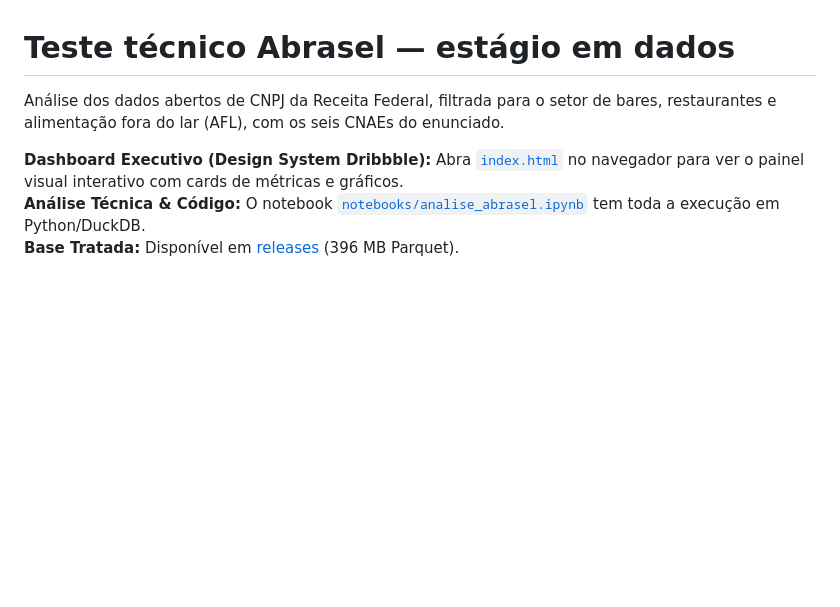
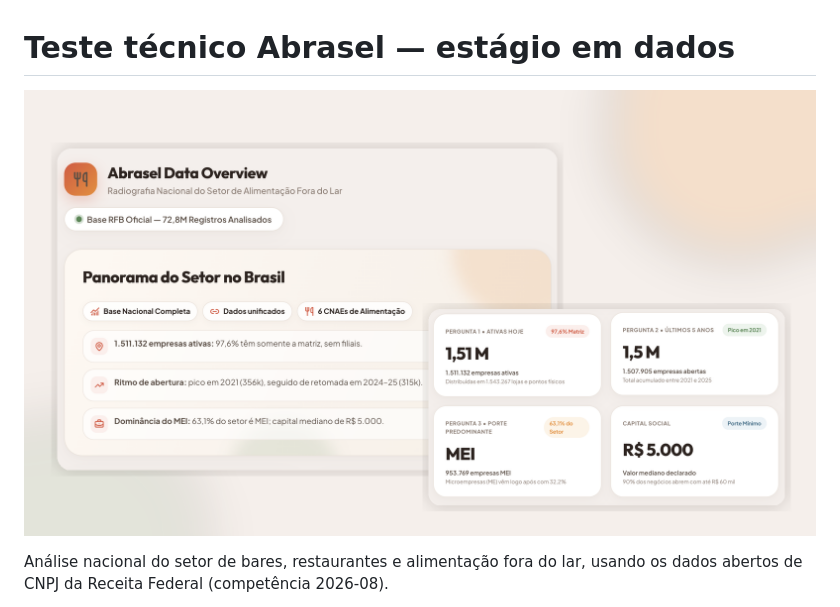
Before and after one commit to christiano-gonara/teste-abrasel-dados, a Markdown page: README.md, the part around the change printed below. Drawn GitHub-style; pictures changed too: assets/capa-dashboard.png (added); blank space fills up the shorter version.

```diff
--- a/README.md
+++ b/README.md
@@ -1,9 +1,6 @@
 # Teste técnico Abrasel — estágio em dados
 
-Análise dos dados abertos de CNPJ da Receita Federal, filtrada para o setor de bares,
-restaurantes e alimentação fora do lar (AFL), com os seis CNAEs do enunciado.
+![Prévia do dashboard executivo](assets/capa-dashboard.png)
 
-**Dashboard Executivo (Design System Dribbble):** Abra [`index.html`](index.html) no navegador para ver o painel visual interativo com cards de métricas e gráficos.
-**Análise Técnica & Código:** O notebook [`notebooks/analise_abrasel.ipynb`](notebooks/analise_abrasel.ipynb) tem toda a execução em Python/DuckDB.
-**Base Tratada:** Disponível em [releases](https://github.com/christiano-gonara/teste-abrasel-dados/releases/latest) (396 MB Parquet).
+Análise nacional do setor de bares, restaurantes e alimentação fora do lar, usando os dados abertos de CNPJ da Receita Federal (competência 2026-08).
 
```
Also changed, not shown: other parts of README.md (+20 -68 lines), 3 other files.
